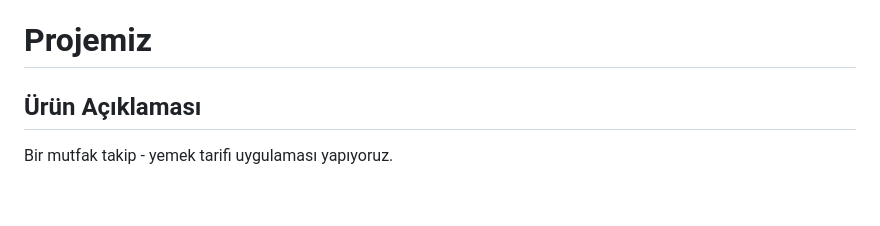
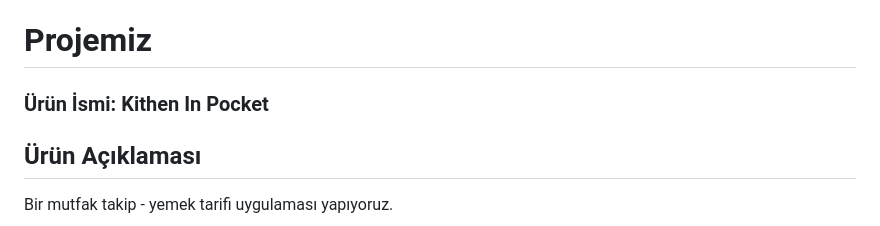
Before and after one commit to batuhanozcan1605/f4-bootcamp-oua, a Markdown page: README.md, the part around the change. Drawn GitHub-style; blank space fills up the shorter version.

Commit message:
🚀 README.md

```diff
--- a/README.md
+++ b/README.md
@@ -7,7 +7,7 @@ Takım F4
 - [Emirhan Can: Developer](https://www.linkedin.com/in/emirhncann/)
 - [Alperen Çelebi: Developer](https://www.linkedin.com/in/alperen-çelebi-aaa710258/)
 # Projemiz
-
+### Ürün İsmi:  **Kithen In Pocket**
 ## Ürün Açıklaması
 
 Bir mutfak takip - yemek tarifi uygulaması yapıyoruz.
```
